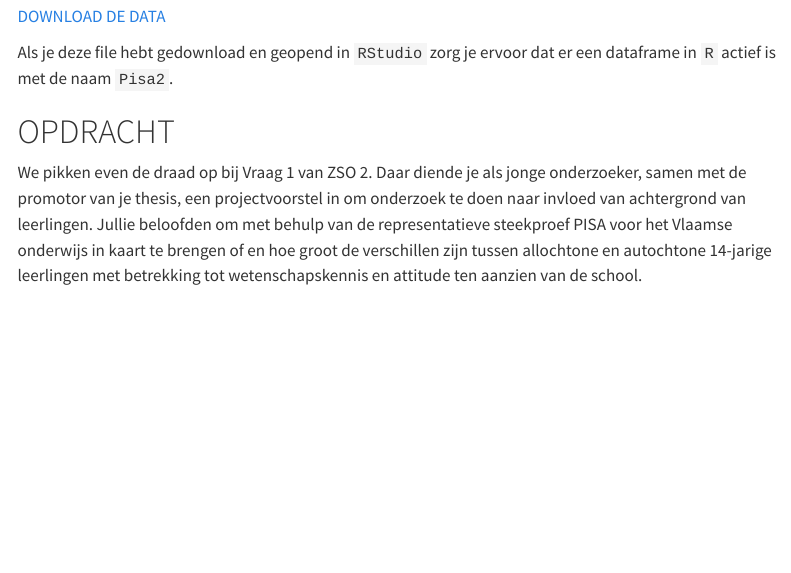
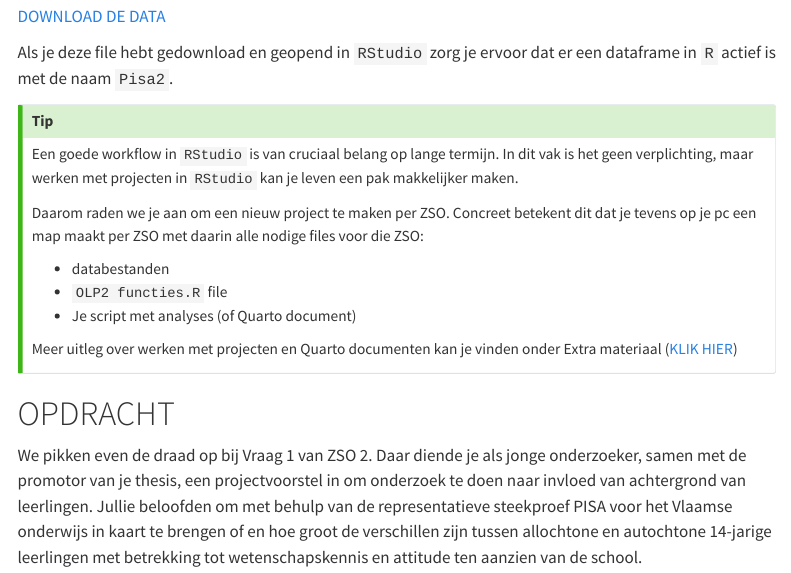
Before and after one commit to Sdemaeyer2/STATB_2425, a Quarto document (ZSO/ZSO3.qmd): the page in a window 1100 px wide, from 190 px down. Rendered offline with R 4.5, knitr and Pandoc in place of Quarto, with nearby package versions; code that draws random numbers runs with fixed seeds of ours; some code elsewhere in the file could not run offline; menus at the side of the page are left out; long lines of code are wrapped.

Commit message:
Update ZSO links

```diff
--- a/ZSO/ZSO3.qmd
+++ b/ZSO/ZSO3.qmd
@@ -12,6 +12,18 @@ Voor deze ZSO ga je aan de slag met dezelfde dataset als die in ZSO2: `DataZSO2.
 [DOWNLOAD DE DATA](/ZSO/DataZSO2.RData)
 
 Als je deze file hebt gedownload en geopend in `RStudio` zorg je ervoor dat er een dataframe in `R` actief is met de naam `Pisa2`.
+
+::: callout-tip
+Een goede workflow in `RStudio` is van cruciaal belang op lange termijn. In dit vak is het geen verplichting, maar werken met projecten in `RStudio` kan je leven een pak makkelijker maken.
+
+Daarom raden we je aan om een nieuw project te maken per ZSO. Concreet betekent dit dat je tevens op je pc een map maakt per ZSO met daarin alle nodige files voor die ZSO:
+
+-   databestanden
+-   `OLP2 functies.R` file
+-   Je script met analyses (of Quarto document)
+
+Meer uitleg over werken met projecten en Quarto documenten kan je vinden onder Extra materiaal ([KLIK HIER](/Extra/Projecten.qmd))
+:::
 
 # OPDRACHT {.unnumbered}
 
```
Also changed, not shown: ZSO/ZSO2.qmd (+1 -3 lines), ZSO/ZSO2_files/figure-pdf/unnamed-chunk-11-1.pdf, ZSO/ZSO2_files/figure-pdf/unnamed-chunk-13-1.pdf, ZSO/ZSO3_files/figure-pdf/unnamed-chunk-10-1.pdf, ZSO/ZSO3_files/figure-pdf/unnamed-chunk-8-1.pdf, ZSO/ZSO4_files/figure-pdf/unnamed-chunk-3-1.pdf, ZSO/ZSO5_files/figure-pdf/fig.width==3-1.pdf, ZSO/ZSO5_files/figure-pdf/unnamed-chunk-6-1.pdf, ZSO/ZSO6_files/figure-pdf/unnamed-chunk-3-1.pdf, ZSO/ZSO7_files/figure-pdf/unnamed-chunk-5-1.pdf, ZSO/ZSO8_files/figure-html/unnamed-chunk-5-1.png, 23 other files.
